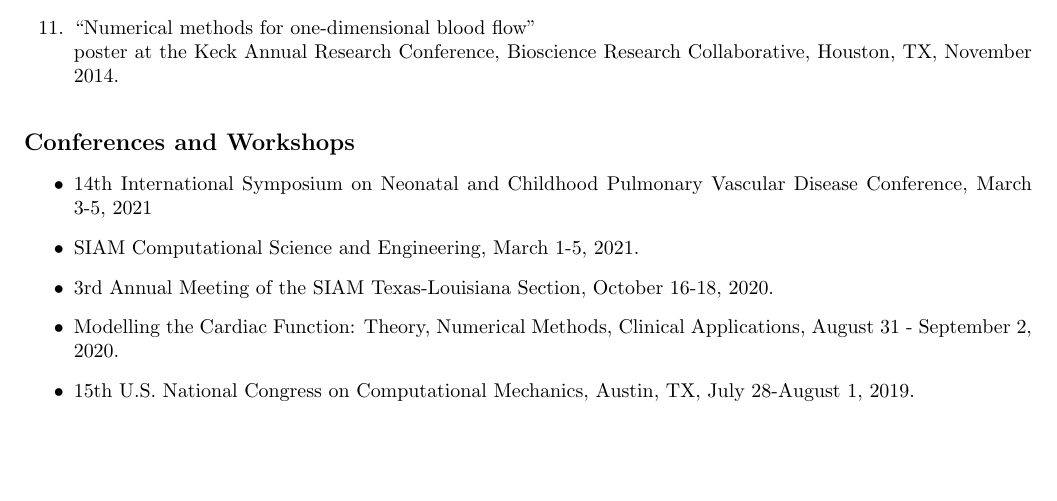
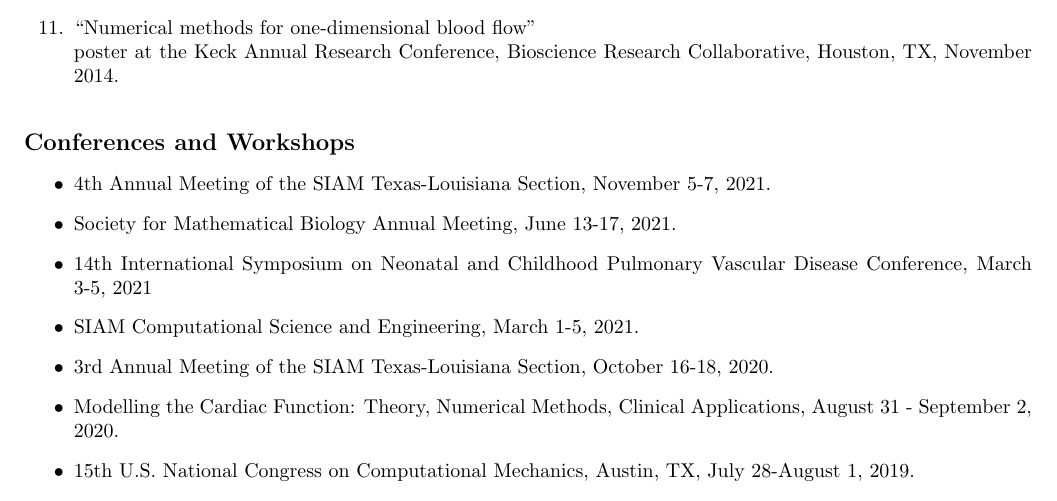
Before and after one commit to cpuelz/cpuelz.github.io, a LaTeX document (cpuelzcv2.tex): part of page 8 of 9, cut so that both start at the same text, the shorter picture padded with empty space. Compiled offline with pdfLaTeX.

Commit message:
update conferences

```diff
--- a/cpuelzcv2.tex
+++ b/cpuelzcv2.tex
@@ -527,6 +527,8 @@ poster at the Keck Annual Research Conference, Bioscience Research Collaborative
 \noindent
 {\bf \large Conferences and Workshops}
 \begin{itemize}
+\item 4th Annual Meeting of the SIAM Texas-Louisiana Section, November 5-7, 2021.
+\item Society for Mathematical Biology Annual Meeting, June 13-17, 2021.
 \item 14th International Symposium on Neonatal and Childhood Pulmonary Vascular Disease Conference, March 3-5, 2021
 \item SIAM Computational Science and Engineering, March 1-5, 2021.
 \item 3rd Annual Meeting of the SIAM Texas-Louisiana Section, October 16-18, 2020.
```
Also changed, not shown: cpuelzcv2.pdf.
